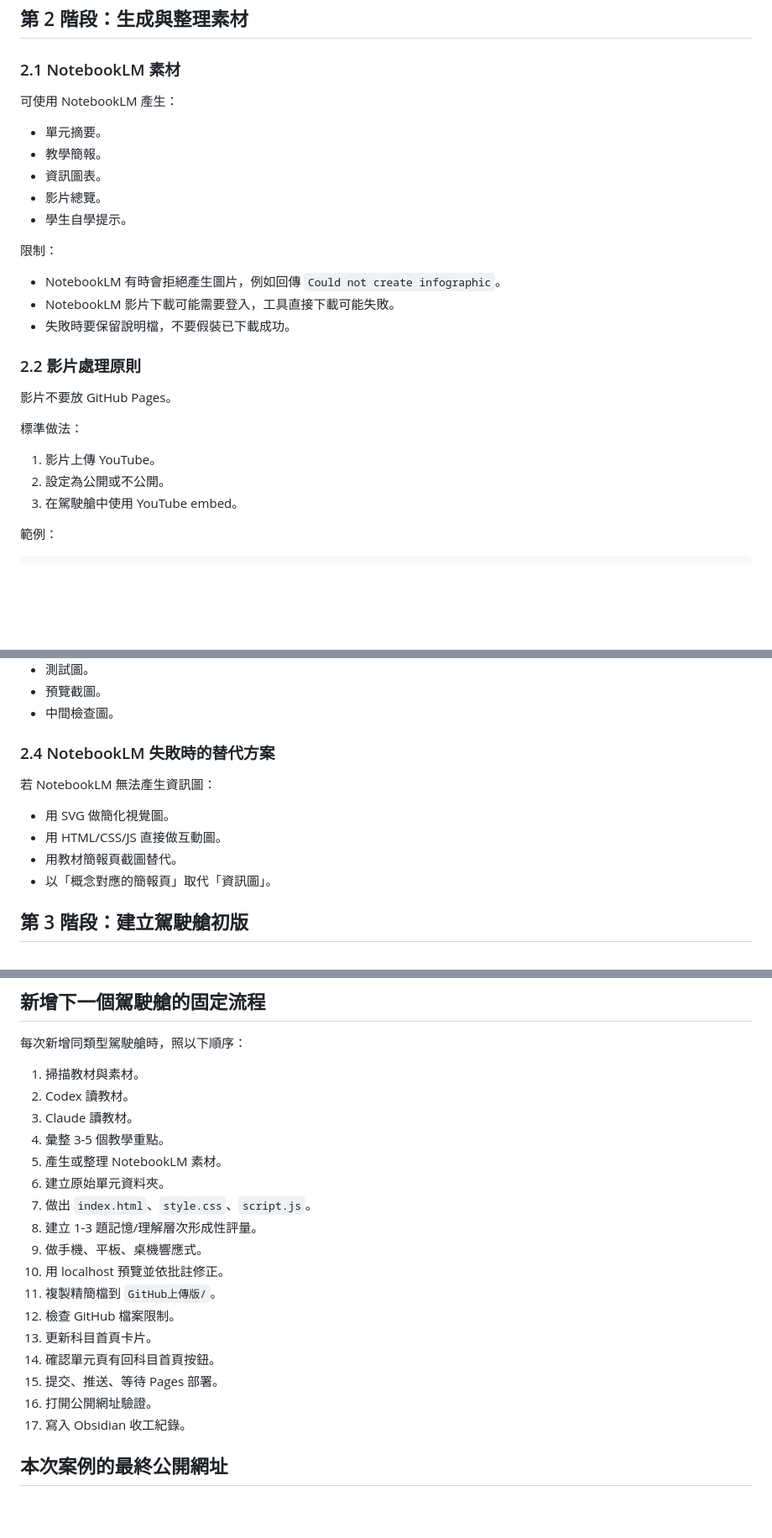
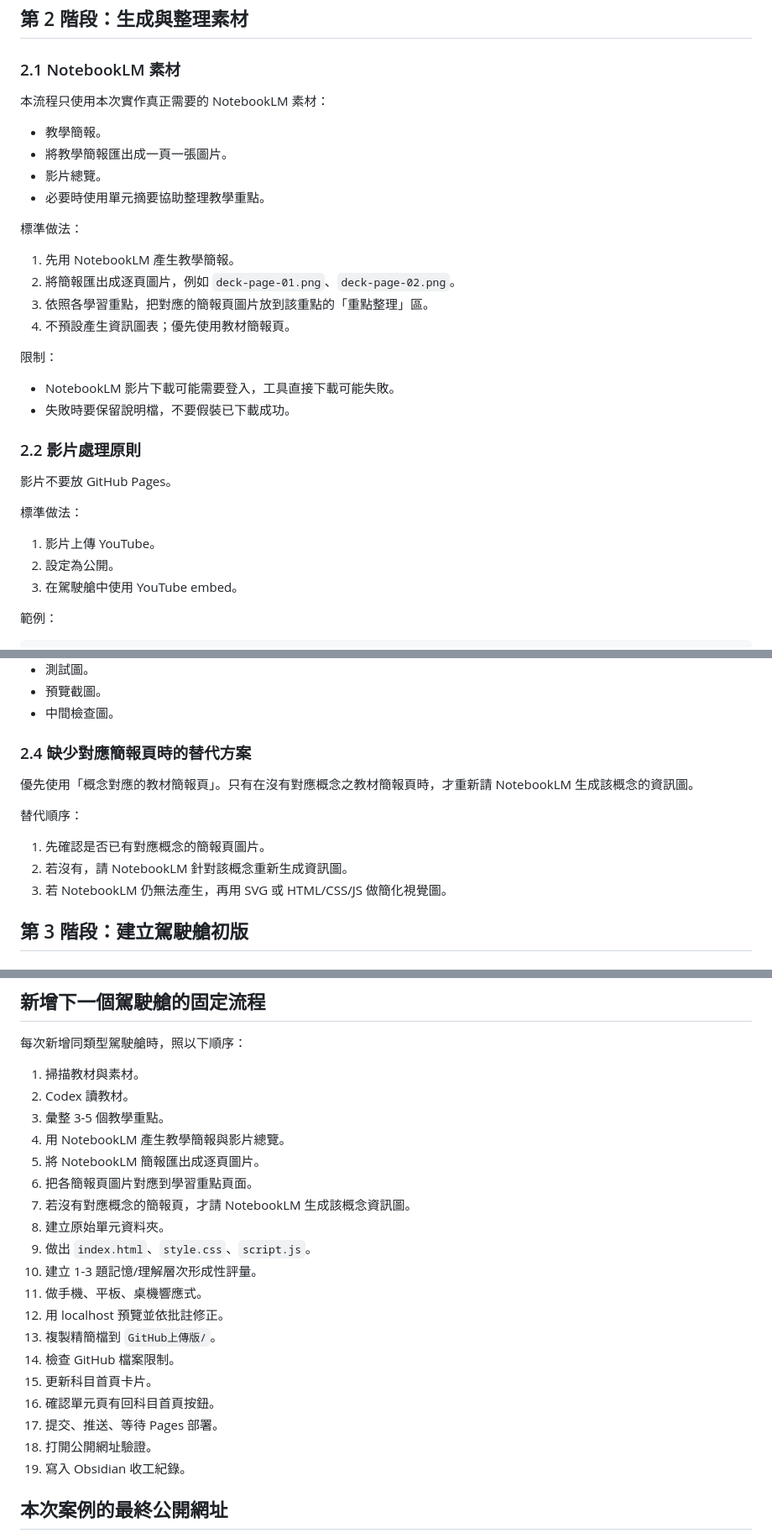
Before and after one commit to darma0406/teaching-dashboards, a Markdown page: WORKFLOW.md, 3 parts joined by grey strips. Shown at 84% size. Rendered like a GitHub page; blank space fills up the shorter version.

Commit message:
Refine dashboard workflow rules

```diff
--- a/WORKFLOW.md
+++ b/WORKFLOW.md
@@ -181,17 +165,22 @@ Codex 要先閱讀教材，整理：
 
 ### 2.1 NotebookLM 素材
 
-可使用 NotebookLM 產生：
+本流程只使用本次實作真正需要的 NotebookLM 素材：
 
-- 單元摘要。
 - 教學簡報。
-- 資訊圖表。
+- 將教學簡報匯出成一頁一張圖片。
 - 影片總覽。
-- 學生自學提示。
+- 必要時使用單元摘要協助整理教學重點。
+
+標準做法：
+
+1. 先用 NotebookLM 產生教學簡報。
+2. 將簡報匯出成逐頁圖片，例如 `deck-page-01.png`、`deck-page-02.png`。
+3. 依照各學習重點，把對應的簡報頁圖片放到該重點的「重點整理」區。
+4. 不預設產生資訊圖表；優先使用教材簡報頁。
 
 限制：
 
-- NotebookLM 有時會拒絕產生圖片，例如回傳 `Could not create infographic`。
 - NotebookLM 影片下載可能需要登入，工具直接下載可能失敗。
 - 失敗時要保留說明檔，不要假裝已下載成功。
 
@@ -202,7 +191,7 @@ Codex 要先閱讀教材，整理：
 標準做法：
 
 1. 影片上傳 YouTube。
-2. 設定為公開或不公開。
+2. 設定為公開。
 3. 在駕駛艙中使用 YouTube embed。
 
 範例：
@@ -231,14 +220,15 @@ Codex 要先閱讀教材，整理：
 - 預覽截圖。
 - 中間檢查圖。
 
-### 2.4 NotebookLM 失敗時的替代方案
+### 2.4 缺少對應簡報頁時的替代方案
 
-若 NotebookLM 無法產生資訊圖：
+優先使用「概念對應的教材簡報頁」。只有在沒有對應概念之教材簡報頁時，才重新請 NotebookLM 生成該概念的資訊圖。
 
-- 用 SVG 做簡化視覺圖。
-- 用 HTML/CSS/JS 直接做互動圖。
-- 用教材簡報頁截圖替代。
-- 以「概念對應的簡報頁」取代「資訊圖」。
+替代順序：
+
+1. 先確認是否已有對應概念的簡報頁圖片。
+2. 若沒有，請 NotebookLM 針對該概念重新生成資訊圖。
+3. 若 NotebookLM 仍無法產生，再用 SVG 或 HTML/CSS/JS 做簡化視覺圖。
 
 ## 第 3 階段：建立駕駛艙初版
 
@@ -691,21 +680,23 @@ git push
 
 1. 掃描教材與素材。
 2. Codex 讀教材。
-3. Claude 讀教材。
-4. 彙整 3-5 個教學重點。
-5. 產生或整理 NotebookLM 素材。
-6. 建立原始單元資料夾。
-7. 做出 `index.html`、`style.css`、`script.js`。
-8. 建立 1-3 題記憶/理解層次形成性評量。
-9. 做手機、平板、桌機響應式。
-10. 用 localhost 預覽並依批註修正。
-11. 複製精簡檔到 `GitHub上傳版/`。
-12. 檢查 GitHub 檔案限制。
-13. 更新科目首頁卡片。
-14. 確認單元頁有回科目首頁按鈕。
-15. 提交、推送、等待 Pages 部署。
-16. 打開公開網址驗證。
-17. 寫入 Obsidian 收工紀錄。
+3. 彙整 3-5 個教學重點。
+4. 用 NotebookLM 產生教學簡報與影片總覽。
+5. 將 NotebookLM 簡報匯出成逐頁圖片。
+6. 把各簡報頁圖片對應到學習重點頁面。
+7. 若沒有對應概念的簡報頁，才請 NotebookLM 生成該概念資訊圖。
+8. 建立原始單元資料夾。
+9. 做出 `index.html`、`style.css`、`script.js`。
+10. 建立 1-3 題記憶/理解層次形成性評量。
+11. 做手機、平板、桌機響應式。
+12. 用 localhost 預覽並依批註修正。
+13. 複製精簡檔到 `GitHub上傳版/`。
+14. 檢查 GitHub 檔案限制。
+15. 更新科目首頁卡片。
+16. 確認單元頁有回科目首頁按鈕。
+17. 提交、推送、等待 Pages 部署。
+18. 打開公開網址驗證。
+19. 寫入 Obsidian 收工紀錄。
 
 ## 本次案例的最終公開網址
 
```
Also changed, not shown: other parts of WORKFLOW.md (+5 -22 lines).
